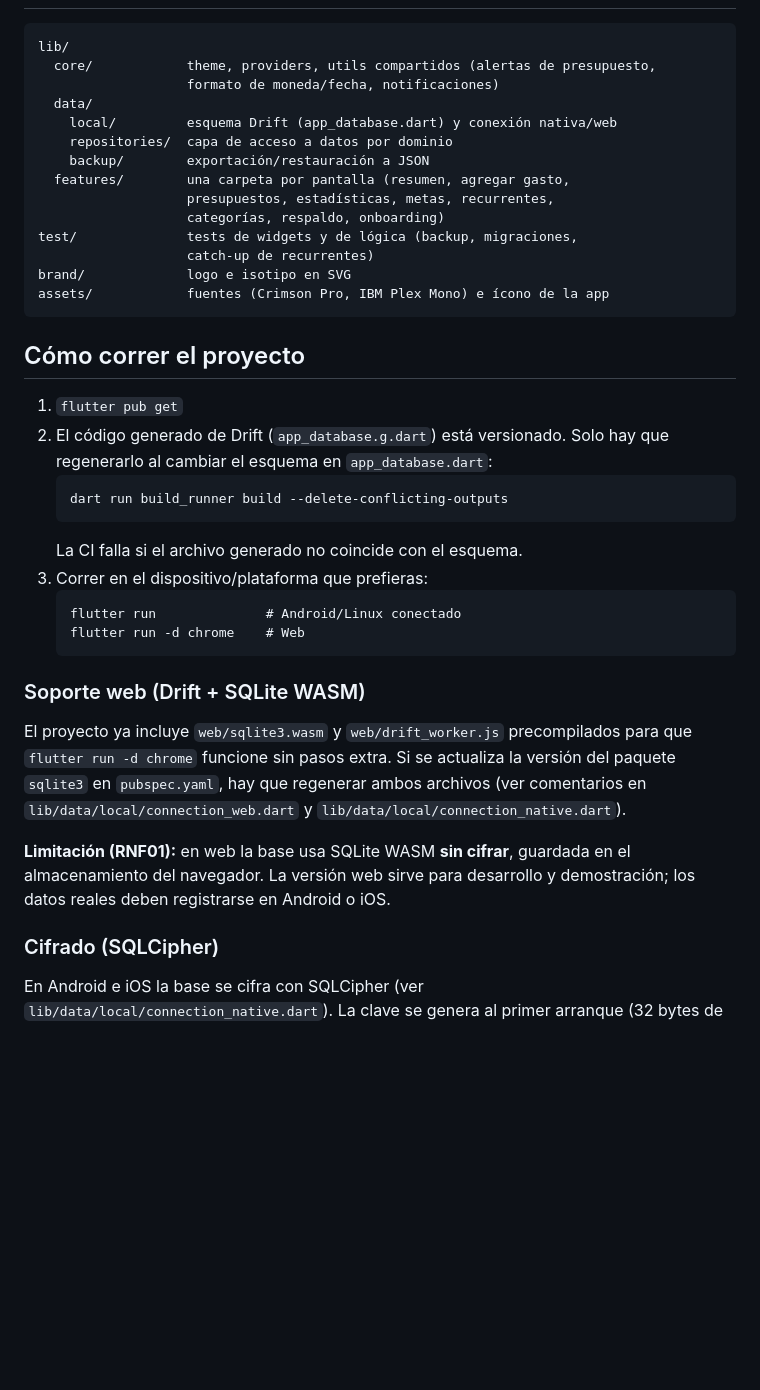
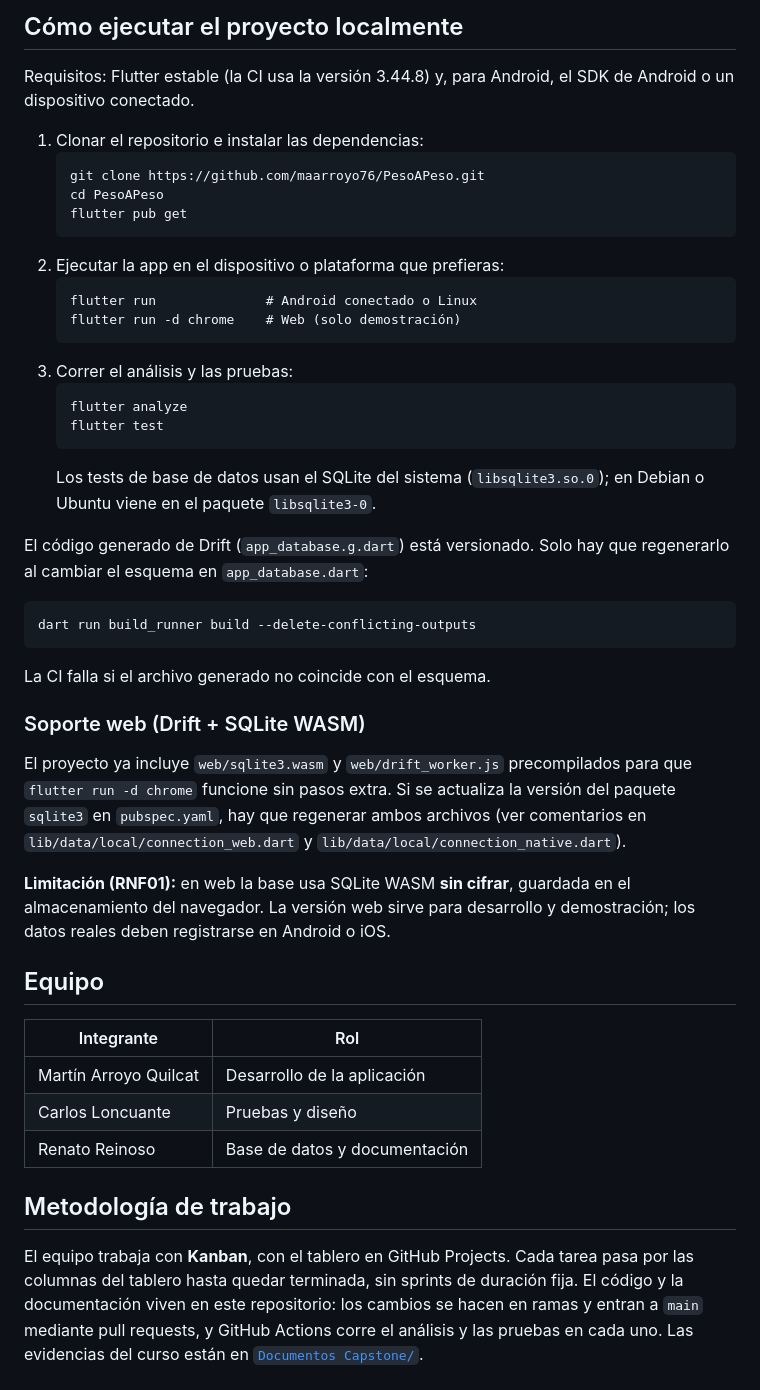
Before and after one commit to maarroyo76/PesoAPeso, a Markdown page: README.md, the part around one of its changes. Drawn GitHub-style; blank space fills up the shorter version.

````diff
--- a/README.md
+++ b/README.md
@@ -26,35 +64,36 @@ El prototipo de escaneo de boletas se archivó en la rama archivo/escaner-boleta
+## Cómo ejecutar el proyecto localmente
+
+Requisitos: Flutter estable (la CI usa la versión 3.44.8) y, para Android, el
+SDK de Android o un dispositivo conectado.
+
+1. Clonar el repositorio e instalar las dependencias:
+   ```
+   git clone https://github.com/maarroyo76/PesoAPeso.git
+   cd PesoAPeso
+   flutter pub get
+   ```
+2. Ejecutar la app en el dispositivo o plataforma que prefieras:
+   ```
+   flutter run              # Android conectado o Linux
+   flutter run -d chrome    # Web (solo demostración)
+   ```
+3. Correr el análisis y las pruebas:
+   ```
+   flutter analyze
+   flutter test
+   ```
+   Los tests de base de datos usan el SQLite del sistema
+   (`libsqlite3.so.0`); en Debian o Ubuntu viene en el paquete
+   `libsqlite3-0`.
+
+El código generado de Drift (`app_database.g.dart`) está versionado. Solo hay
+que regenerarlo al cambiar el esquema en `app_database.dart`:
 
 ```
-lib/
-  core/            theme, providers, utils compartidos (alertas de presupuesto,
-                   formato de moneda/fecha, notificaciones)
-  data/
-    local/         esquema Drift (app_database.dart) y conexión nativa/web
-    repositories/  capa de acceso a datos por dominio
-    backup/        exportación/restauración a JSON
-  features/        una carpeta por pantalla (resumen, agregar gasto,
-                   presupuestos, estadísticas, metas, recurrentes,
-                   categorías, respaldo, onboarding)
-test/              tests de widgets y de lógica (backup, migraciones,
-                   catch-up de recurrentes)
-brand/             logo e isotipo en SVG
-assets/            fuentes (Crimson Pro, IBM Plex Mono) e ícono de la app
+dart run build_runner build --delete-conflicting-outputs
 ```
 
-## Cómo correr el proyecto
-
-1. `flutter pub get`
-2. El código generado de Drift (`app_database.g.dart`) está versionado. Solo
-   hay que regenerarlo al cambiar el esquema en `app_database.dart`:
-   ```
-   dart run build_runner build --delete-conflicting-outputs
-   ```
-   La CI falla si el archivo generado no coincide con el esquema.
-3. Correr en el dispositivo/plataforma que prefieras:
-   ```
-   flutter run              # Android/Linux conectado
-   flutter run -d chrome    # Web
-   ```
+La CI falla si el archivo generado no coincide con el esquema.
 
 ### Soporte web (Drift + SQLite WASM)
 
@@ -69,6 +108,20 @@ guardada en el almacenamiento del navegador. La versión web sirve para
 desarrollo y demostración; los datos reales deben registrarse en Android o
 iOS.
 
-### Cifrado (SQLCipher)
+## Equipo
 
-En Android e iOS la base se cifra con SQLCipher (ver
+| Integrante | Rol |
+|---|---|
+| Martín Arroyo Quilcat | Desarrollo de la aplicación |
+| Carlos Loncuante | Pruebas y diseño |
+| Renato Reinoso | Base de datos y documentación |
+
+## Metodología de trabajo
+
+El equipo trabaja con **Kanban**, con el tablero en GitHub Projects. Cada
+tarea pasa por las columnas del tablero hasta quedar terminada, sin sprints
+de duración fija. El código y la documentación viven en este repositorio:
+los cambios se hacen en ramas y entran a `main` mediante pull requests, y
+GitHub Actions corre el análisis y las pruebas en cada uno. Las evidencias
+del curso están en [`Documentos Capstone/`](Documentos%20Capstone).
+
````
Also changed, not shown: other parts of README.md (+111 -29 lines).
